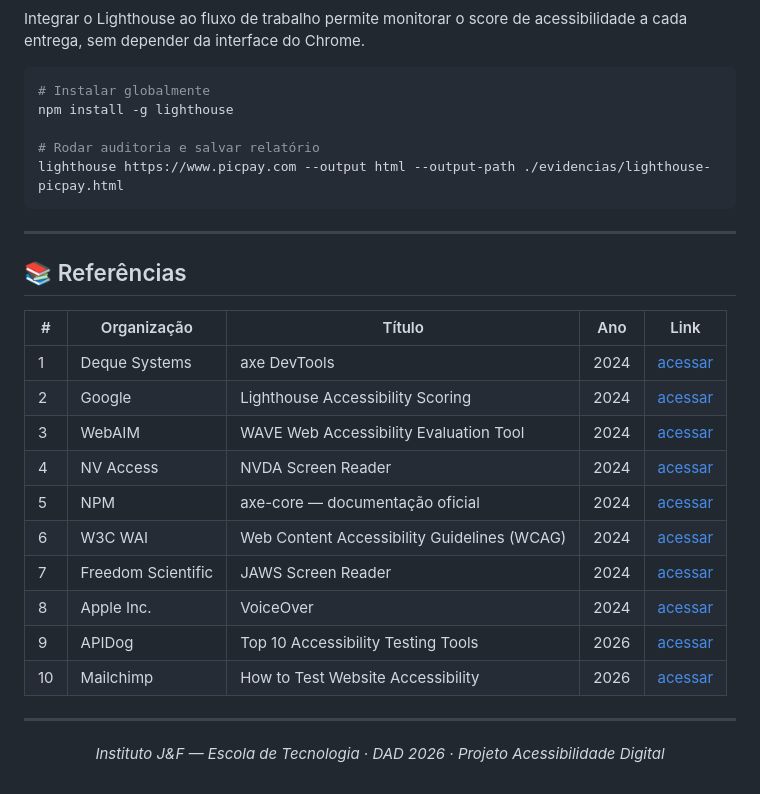
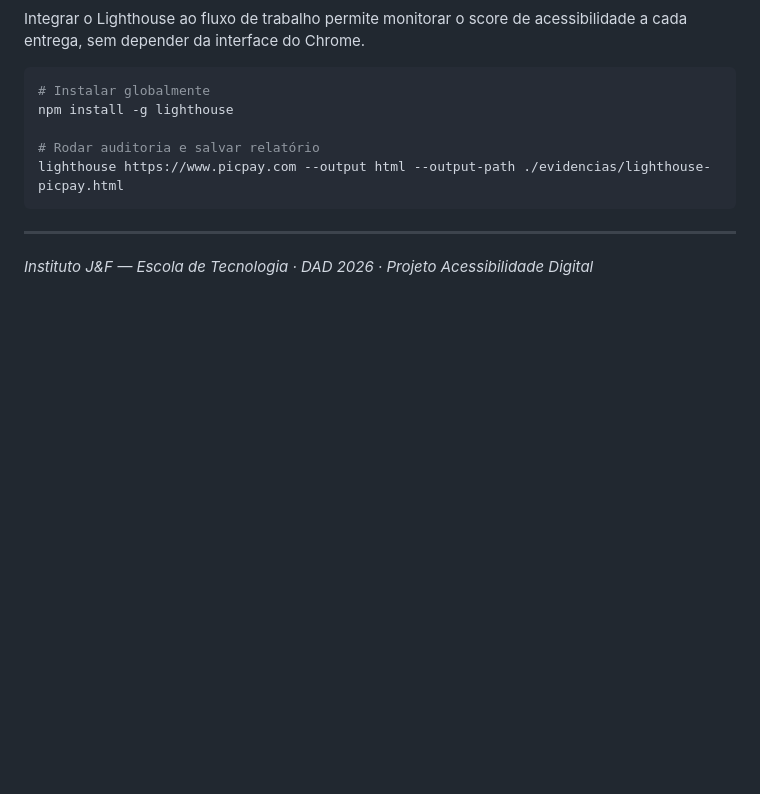
Before and after one commit to ryancursinom/pesquisa-acessibilidade-dimensaoA-mesa2, a Markdown page: README.md, the part around one of its changes. GitHub-like rendering; blank space fills up the shorter version.

Commit message:
fix: ryan - corrigindo readme ao remover referências para criar outro readme apenas com essas informações

```diff
--- a/README.md
+++ b/README.md
@@ -187,23 +187,4 @@ lighthouse https://www.picpay.com --output html --output-path ./evidencias/light
 
 ---
 
-## 📚 Referências
-
-| # | Organização | Título | Ano | Link |
-|---|---|---|---|---|
-| 1 | Deque Systems | axe DevTools | 2024 | [acessar](https://www.deque.com/axe/) |
-| 2 | Google | Lighthouse Accessibility Scoring | 2024 | [acessar](https://developer.chrome.com/docs/lighthouse/accessibility/scoring) |
-| 3 | WebAIM | WAVE Web Accessibility Evaluation Tool | 2024 | [acessar](https://wave.webaim.org/) |
-| 4 | NV Access | NVDA Screen Reader | 2024 | [acessar](https://www.nvaccess.org/) |
-| 5 | NPM | axe-core — documentação oficial | 2024 | [acessar](https://www.npmjs.com/package/axe-core) |
-| 6 | W3C WAI | Web Content Accessibility Guidelines (WCAG) | 2024 | [acessar](https://www.w3.org/WAI/standards-guidelines/wcag/) |
-| 7 | Freedom Scientific | JAWS Screen Reader | 2024 | [acessar](https://www.freedomscientific.com/products/software/jaws/) |
-| 8 | Apple Inc. | VoiceOver | 2024 | [acessar](https://www.apple.com/accessibility/vision/) |
-| 9 | APIDog | Top 10 Accessibility Testing Tools | 2026 | [acessar](https://apidog.com/pt/blog/top-10-accessibility-testing-tools/) |
-| 10 | Mailchimp | How to Test Website Accessibility | 2026 | [acessar](https://mailchimp.com/pt-br/resources/test-website-accessibility/) |
-
----
-
-<div align="center">
-
 *Instituto J&F — Escola de Tecnologia · DAD 2026 · Projeto Acessibilidade Digital*
```
Also changed, not shown: other parts of README.md (+0 -2 lines).
